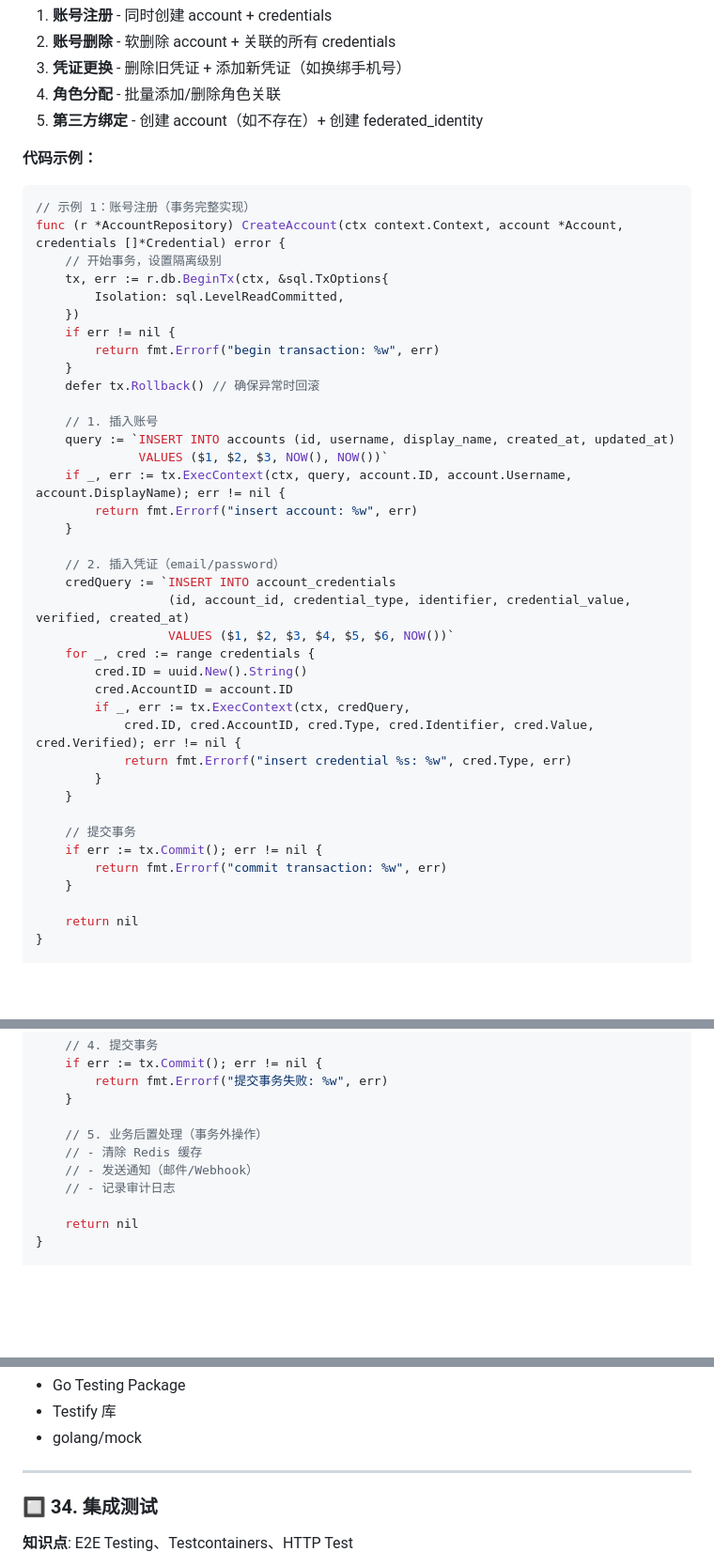
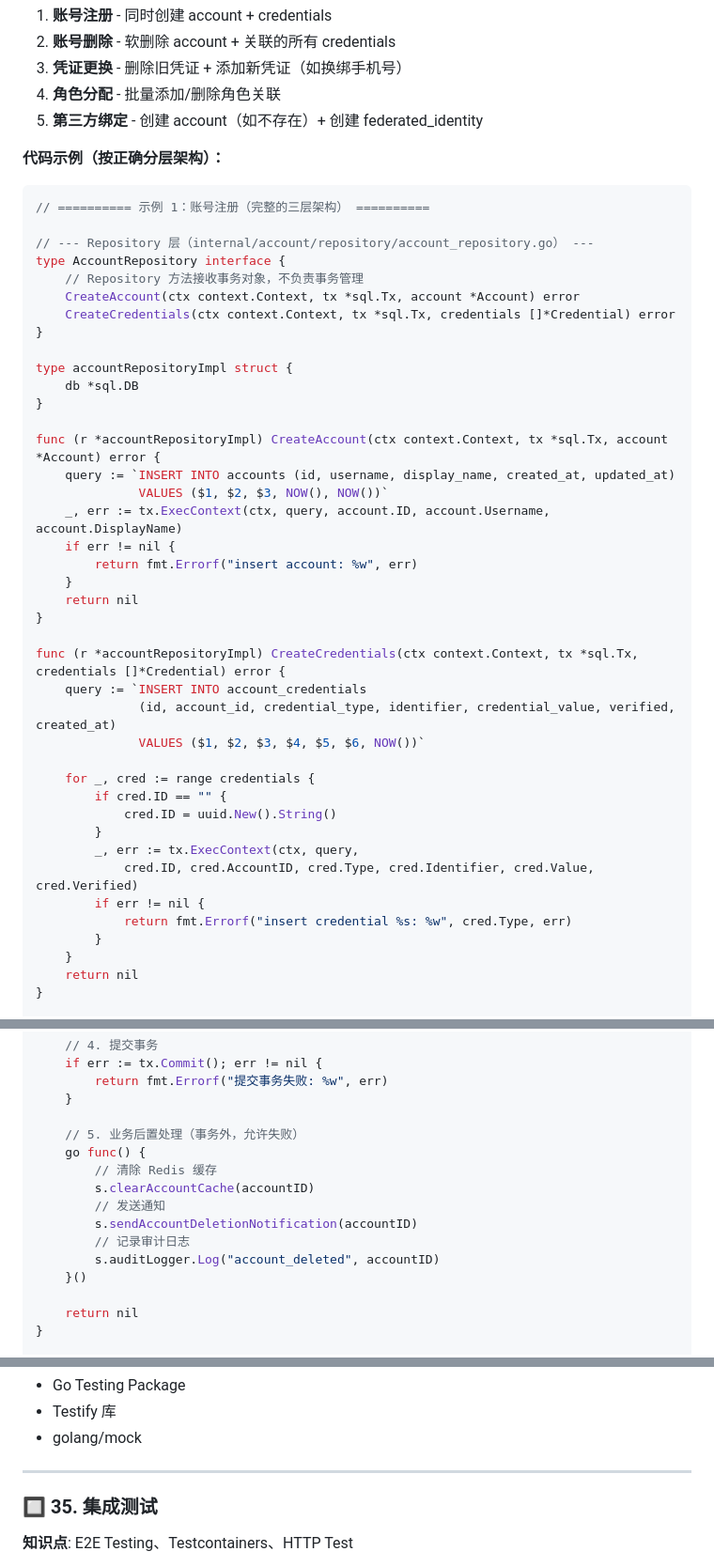
Before and after one commit to rushairer/gosso, a Markdown page: doc/TODO.md, 3 parts joined by grey strips. Shown: that part at 94% size. GitHub-like rendering; blank space fills up the shorter version.

````diff
--- a/doc/TODO.md
+++ b/doc/TODO.md
@@ -244,45 +244,47 @@ flowchart TD
 4. **角色分配** - 批量添加/删除角色关联
 5. **第三方绑定** - 创建 account（如不存在）+ 创建 federated_identity
 
-**代码示例：**
+**代码示例（按正确分层架构）：**
 
 ```go
-// 示例 1：账号注册（事务完整实现）
-func (r *AccountRepository) CreateAccount(ctx context.Context, account *Account, credentials []*Credential) error {
-    // 开始事务，设置隔离级别
-    tx, err := r.db.BeginTx(ctx, &sql.TxOptions{
-        Isolation: sql.LevelReadCommitted,
-    })
-    if err != nil {
-        return fmt.Errorf("begin transaction: %w", err)
-    }
-    defer tx.Rollback() // 确保异常时回滚
-
-    // 1. 插入账号
+// ========== 示例 1：账号注册（完整的三层架构） ==========
+
+// --- Repository 层（internal/account/repository/account_repository.go） ---
+type AccountRepository interface {
+    // Repository 方法接收事务对象，不负责事务管理
+    CreateAccount(ctx context.Context, tx *sql.Tx, account *Account) error
+    CreateCredentials(ctx context.Context, tx *sql.Tx, credentials []*Credential) error
+}
+
+type accountRepositoryImpl struct {
+    db *sql.DB
+}
+
+func (r *accountRepositoryImpl) CreateAccount(ctx context.Context, tx *sql.Tx, account *Account) error {
     query := `INSERT INTO accounts (id, username, display_name, created_at, updated_at)
               VALUES ($1, $2, $3, NOW(), NOW())`
-    if _, err := tx.ExecContext(ctx, query, account.ID, account.Username, account.DisplayName); err != nil {
+    _, err := tx.ExecContext(ctx, query, account.ID, account.Username, account.DisplayName)
+    if err != nil {
         return fmt.Errorf("insert account: %w", err)
     }
-
-    // 2. 插入凭证（email/password）
-    credQuery := `INSERT INTO account_credentials
-                  (id, account_id, credential_type, identifier, credential_value, verified, created_at)
-                  VALUES ($1, $2, $3, $4, $5, $6, NOW())`
+    return nil
+}
+
+func (r *accountRepositoryImpl) CreateCredentials(ctx context.Context, tx *sql.Tx, credentials []*Credential) error {
+    query := `INSERT INTO account_credentials
+              (id, account_id, credential_type, identifier, credential_value, verified, created_at)
+              VALUES ($1, $2, $3, $4, $5, $6, NOW())`
+
     for _, cred := range credentials {
-        cred.ID = uuid.New().String()
-        cred.AccountID = account.ID
-        if _, err := tx.ExecContext(ctx, credQuery,
-            cred.ID, cred.AccountID, cred.Type, cred.Identifier, cred.Value, cred.Verified); err != nil {
+        if cred.ID == "" {
+            cred.ID = uuid.New().String()
+        }
+        _, err := tx.ExecContext(ctx, query,
+            cred.ID, cred.AccountID, cred.Type, cred.Identifier, cred.Value, cred.Verified)
+        if err != nil {
             return fmt.Errorf("insert credential %s: %w", cred.Type, err)
         }
     }
-
-    // 提交事务
-    if err := tx.Commit(); err != nil {
-        return fmt.Errorf("commit transaction: %w", err)
-    }
-
     return nil
 }
 
@@ -396,10 +462,15 @@ func (s *AccountService) SoftDeleteAccount(ctx context.Context, accountID string
         return fmt.Errorf("提交事务失败: %w", err)
     }
 
-    // 5. 业务后置处理（事务外操作）
-    // - 清除 Redis 缓存
-    // - 发送通知（邮件/Webhook）
-    // - 记录审计日志
+    // 5. 业务后置处理（事务外，允许失败）
+    go func() {
+        // 清除 Redis 缓存
+        s.clearAccountCache(accountID)
+        // 发送通知
+        s.sendAccountDeletionNotification(accountID)
+        // 记录审计日志
+        s.auditLogger.Log("account_deleted", accountID)
+    }()
 
     return nil
 }
@@ -2256,7 +2327,7 @@ WHERE ip_address IS NOT NULL;
 
 ---
 
-### 🔲 34. 集成测试
+### 🔲 35. 集成测试
 **知识点**: E2E Testing、Testcontainers、HTTP Test
 
 - [ ] 使用 Testcontainers 启动测试环境
````
Also changed, not shown: other parts of doc/TODO.md (+112 -48 lines).
